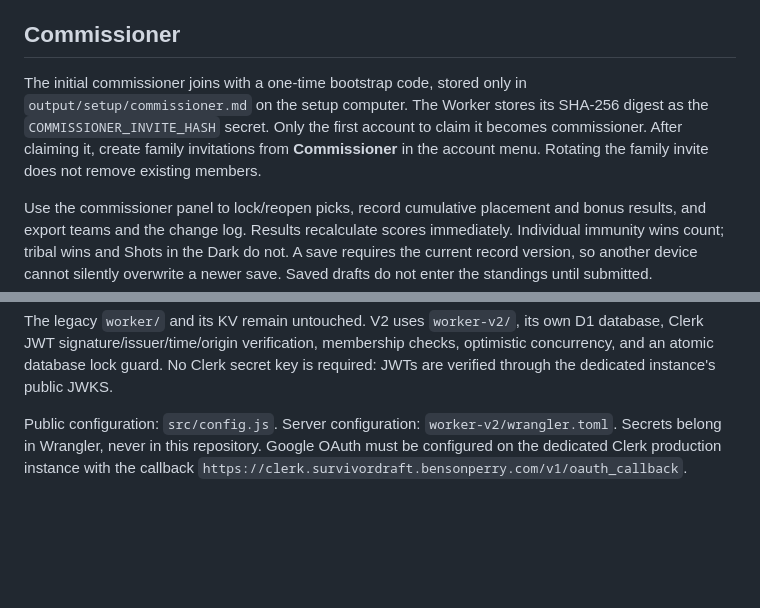
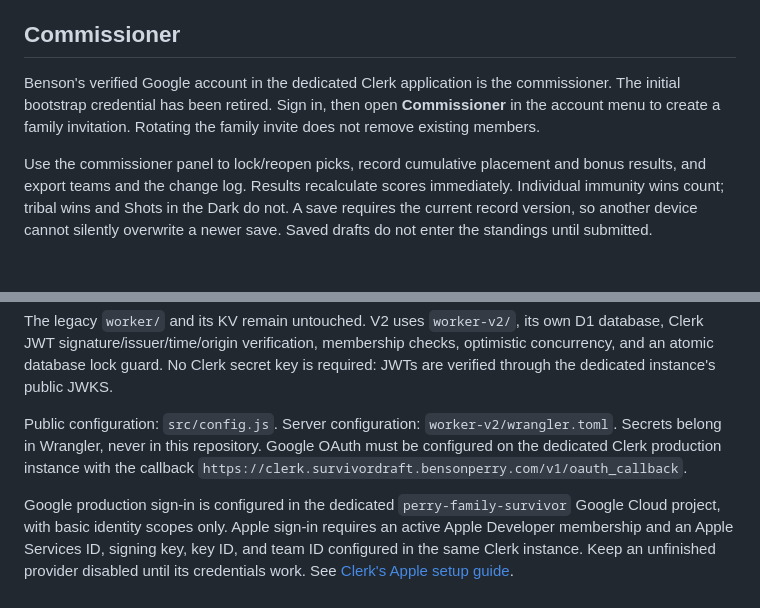
Before and after one commit to benson/survivor, a Markdown page: README.md, 2 parts joined by grey strips. GitHub-like rendering; blank space fills up the shorter version.

Commit message:
Document activated commissioner and identity provider setup

```diff
--- a/README.md
+++ b/README.md
@@ -10,7 +10,7 @@ Picking stays open until the commissioner locks it. Picks are private at the API
 
 ## Commissioner
 
-The initial commissioner joins with a one-time bootstrap code, stored only in `output/setup/commissioner.md` on the setup computer. The Worker stores its SHA-256 digest as the `COMMISSIONER_INVITE_HASH` secret. Only the first account to claim it becomes commissioner. After claiming it, create family invitations from **Commissioner** in the account menu. Rotating the family invite does not remove existing members.
+Benson's verified Google account in the dedicated Clerk application is the commissioner. The initial bootstrap credential has been retired. Sign in, then open **Commissioner** in the account menu to create a family invitation. Rotating the family invite does not remove existing members.
 
 Use the commissioner panel to lock/reopen picks, record cumulative placement and bonus results, and export teams and the change log. Results recalculate scores immediately. Individual immunity wins count; tribal wins and Shots in the Dark do not. A save requires the current record version, so another device cannot silently overwrite a newer save. Saved drafts do not enter the standings until submitted.
 
@@ -40,3 +40,5 @@ npm run deploy:api
 The legacy `worker/` and its KV remain untouched. V2 uses `worker-v2/`, its own D1 database, Clerk JWT signature/issuer/time/origin verification, membership checks, optimistic concurrency, and an atomic database lock guard. No Clerk secret key is required: JWTs are verified through the dedicated instance's public JWKS.
 
 Public configuration: `src/config.js`. Server configuration: `worker-v2/wrangler.toml`. Secrets belong in Wrangler, never in this repository. Google OAuth must be configured on the dedicated Clerk production instance with the callback `https://clerk.survivordraft.bensonperry.com/v1/oauth_callback`.
+
+Google production sign-in is configured in the dedicated `perry-family-survivor` Google Cloud project, with basic identity scopes only. Apple sign-in requires an active Apple Developer membership and an Apple Services ID, signing key, key ID, and team ID configured in the same Clerk instance. Keep an unfinished provider disabled until its credentials work. See [Clerk's Apple setup guide](https://clerk.com/docs/guides/configure/auth-strategies/social-connections/apple).
```
